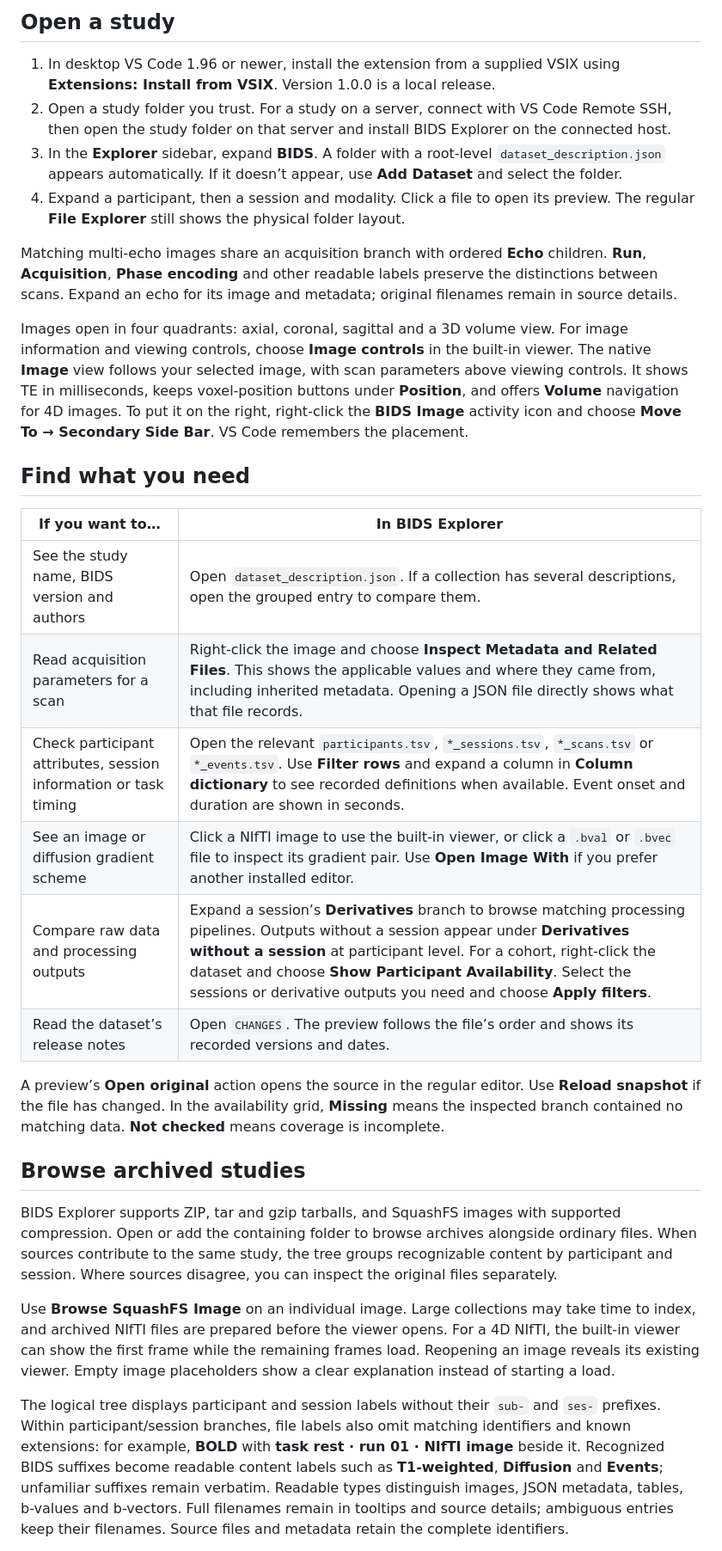
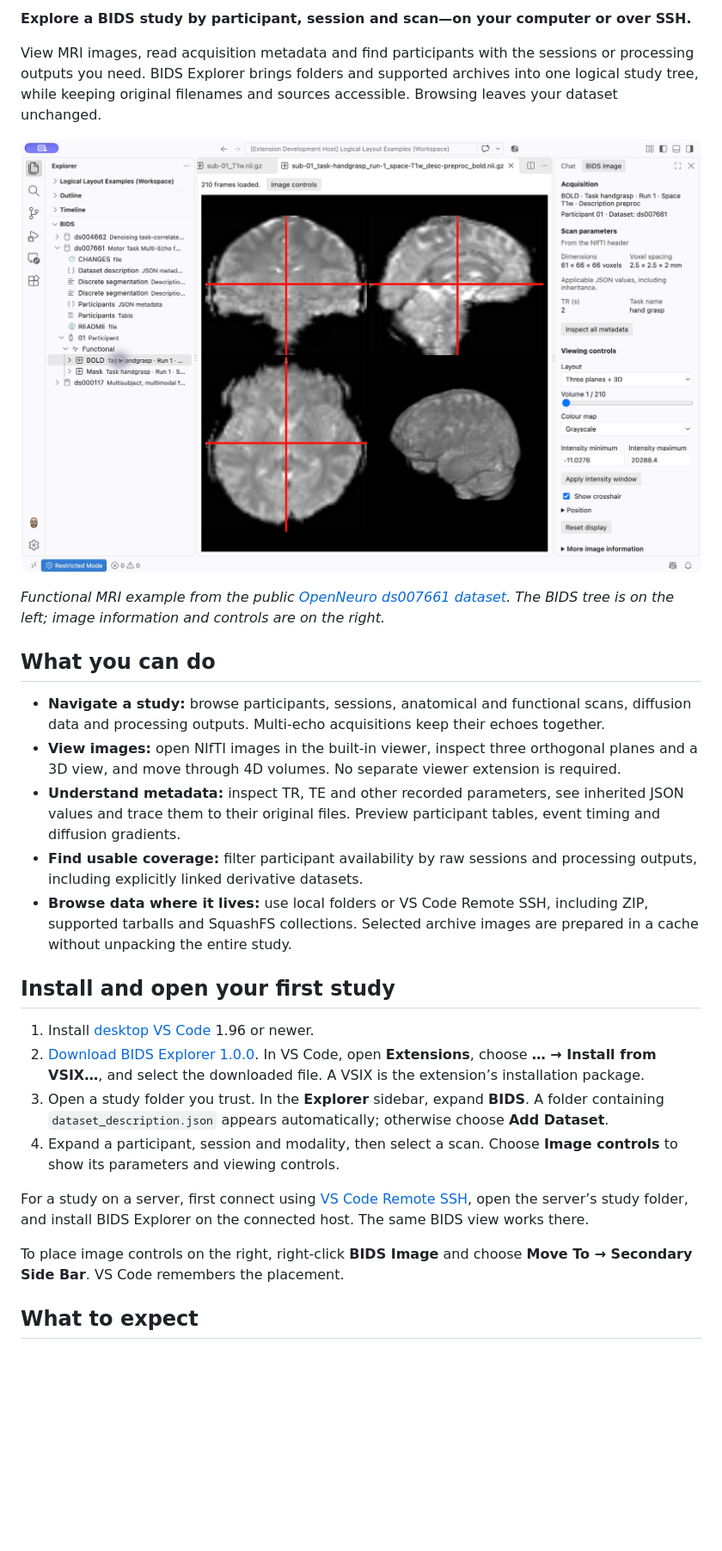
Before and after one commit to dlq/bids-explorer, a Markdown page: README.md, the part around one of its changes. Shown at 86% size. Rendered like a GitHub page; pictures changed too: docs/images/study-explorer.png (added); blank space fills up the shorter version.

Commit message:
Present BIDS Explorer for neuroimaging users and fix CI packaging

```diff
--- a/README.md
+++ b/README.md
@@ -4,33 +4,30 @@ Browse a neuroimaging study by participant, session and modality in VS Code. Ope
 
-## Open a study
+**Explore a BIDS study by participant, session and scan—on your computer or over SSH.**
 
-1. In desktop VS Code 1.96 or newer, install the extension from a supplied VSIX using **Extensions: Install from VSIX**. Version 1.0.0 is a local release.
-2. Open a study folder you trust. For a study on a server, connect with VS Code Remote SSH, then open the study folder on that server and install BIDS Explorer on the connected host.
-3. In the **Explorer** sidebar, expand **BIDS**. A folder with a root-level `dataset_description.json` appears automatically. If it doesn’t appear, use **Add Dataset** and select the folder.
-4. Expand a participant, then a session and modality. Click a file to open its preview. The regular **File Explorer** still shows the physical folder layout.
+View MRI images, read acquisition metadata and find participants with the sessions or processing outputs you need. BIDS Explorer brings folders and supported archives into one logical study tree, while keeping original filenames and sources accessible. Browsing leaves your dataset unchanged.
 
-Matching multi-echo images share an acquisition branch with ordered **Echo** children. **Run**, **Acquisition**, **Phase encoding** and other readable labels preserve the distinctions between scans. Expand an echo for its image and metadata; original filenames remain in source details.
+![BIDS Explorer showing a participant’s functional scan, three orthogonal slices and a 3D view, with scan parameters and viewing controls on the right.](docs/images/study-explorer.png)
 
-Images open in four quadrants: axial, coronal, sagittal and a 3D volume view. For image information and viewing controls, choose **Image controls** in the built-in viewer. The native **Image** view follows your selected image, with scan parameters above viewing controls. It shows TE in milliseconds, keeps voxel-position buttons under **Position**, and offers **Volume** navigation for 4D images. To put it on the right, right-click the **BIDS Image** activity icon and choose **Move To → Secondary Side Bar**. VS Code remembers the placement.
+_Functional MRI example from the public [OpenNeuro ds007661 dataset](https://openneuro.org/datasets/ds007661). The BIDS tree is on the left; image information and controls are on the right._
 
-## Find what you need
+## What you can do
 
-| If you want to…                                                  | In BIDS Explorer                                                                                                                                                                                                                                                                                                                                       |
-| ---------------------------------------------------------------- | ------------------------------------------------------------------------------------------------------------------------------------------------------------------------------------------------------------------------------------------------------------------------------------------------------------------------------------------------------ |
-| See the study name, BIDS version and authors                     | Open `dataset_description.json`. If a collection has several descriptions, open the grouped entry to compare them.                                                                                                                                                                                                                                     |
-| Read acquisition parameters for a scan                           | Right-click the image and choose **Inspect Metadata and Related Files**. This shows the applicable values and where they came from, including inherited metadata. Opening a JSON file directly shows what that file records.                                                                                                                           |
-| Check participant attributes, session information or task timing | Open the relevant `participants.tsv`, `*_sessions.tsv`, `*_scans.tsv` or `*_events.tsv`. Use **Filter rows** and expand a column in **Column dictionary** to see recorded definitions when available. Event onset and duration are shown in seconds.                                                                                                   |
-| See an image or diffusion gradient scheme                        | Click a NIfTI image to use the built-in viewer, or click a `.bval` or `.bvec` file to inspect its gradient pair. Use **Open Image With** if you prefer another installed editor.                                                                                                                                                                       |
-| Compare raw data and processing outputs                          | Expand a session’s **Derivatives** branch to browse matching processing pipelines. Outputs without a session appear under **Derivatives without a session** at participant level. For a cohort, right-click the dataset and choose **Show Participant Availability**. Select the sessions or derivative outputs you need and choose **Apply filters**. |
-| Read the dataset’s release notes                                 | Open `CHANGES`. The preview follows the file’s order and shows its recorded versions and dates.                                                                                                                                                                                                                                                        |
+- **Navigate a study:** browse participants, sessions, anatomical and functional scans, diffusion data and processing outputs. Multi-echo acquisitions keep their echoes together.
+- **View images:** open NIfTI images in the built-in viewer, inspect three orthogonal planes and a 3D view, and move through 4D volumes. No separate viewer extension is required.
+- **Understand metadata:** inspect TR, TE and other recorded parameters, see inherited JSON values and trace them to their original files. Preview participant tables, event timing and diffusion gradients.
+- **Find usable coverage:** filter participant availability by raw sessions and processing outputs, including explicitly linked derivative datasets.
+- **Browse data where it lives:** use local folders or VS Code Remote SSH, including ZIP, supported tarballs and SquashFS collections. Selected archive images are prepared in a cache without unpacking the entire study.
 
-A preview’s **Open original** action opens the source in the regular editor. Use **Reload snapshot** if the file has changed. In the availability grid, **Missing** means the inspected branch contained no matching data. **Not checked** means coverage is incomplete.
+## Install and open your first study
 
-## Browse archived studies
+1. Install [desktop VS Code](https://code.visualstudio.com/) 1.96 or newer.
+2. [Download BIDS Explorer 1.0.0](https://github.com/dlq/bids-explorer/releases/download/v1.0.0/bids-explorer-1.0.0.vsix). In VS Code, open **Extensions**, choose **… → Install from VSIX…**, and select the downloaded file. A VSIX is the extension’s installation package.
+3. Open a study folder you trust. In the **Explorer** sidebar, expand **BIDS**. A folder containing `dataset_description.json` appears automatically; otherwise choose **Add Dataset**.
+4. Expand a participant, session and modality, then select a scan. Choose **Image controls** to show its parameters and viewing controls.
 
-BIDS Explorer supports ZIP, tar and gzip tarballs, and SquashFS images with supported compression. Open or add the containing folder to browse archives alongside ordinary files. When sources contribute to the same study, the tree groups recognizable content by participant and session. Where sources disagree, you can inspect the original files separately.
+For a study on a server, first connect using [VS Code Remote SSH](https://code.visualstudio.com/docs/remote/ssh), open the server’s study folder, and install BIDS Explorer on the connected host. The same BIDS view works there.
 
-Use **Browse SquashFS Image** on an individual image. Large collections may take time to index, and archived NIfTI files are prepared before the viewer opens. For a 4D NIfTI, the built-in viewer can show the first frame while the remaining frames load. Reopening an image reveals its existing viewer. Empty image placeholders show a clear explanation instead of starting a load.
+To place image controls on the right, right-click **BIDS Image** and choose **Move To → Secondary Side Bar**. VS Code remembers the placement.
 
-The logical tree displays participant and session labels without their `sub-` and `ses-` prefixes. Within participant/session branches, file labels also omit matching identifiers and known extensions: for example, **BOLD** with **task rest · run 01 · NIfTI image** beside it. Recognized BIDS suffixes become readable content labels such as **T1-weighted**, **Diffusion** and **Events**; unfamiliar suffixes remain verbatim. Readable types distinguish images, JSON metadata, tables, b-values and b-vectors. Full filenames remain in tooltips and source details; ambiguous entries keep their filenames. Source files and metadata retain the complete identifiers.
+## What to expect
 
```
Also changed, not shown: other parts of README.md (+10 -13 lines), CHANGELOG.md (+2 -0 lines), docs/USER_GUIDE.md (added, +53 -0 lines), 4 other files.
